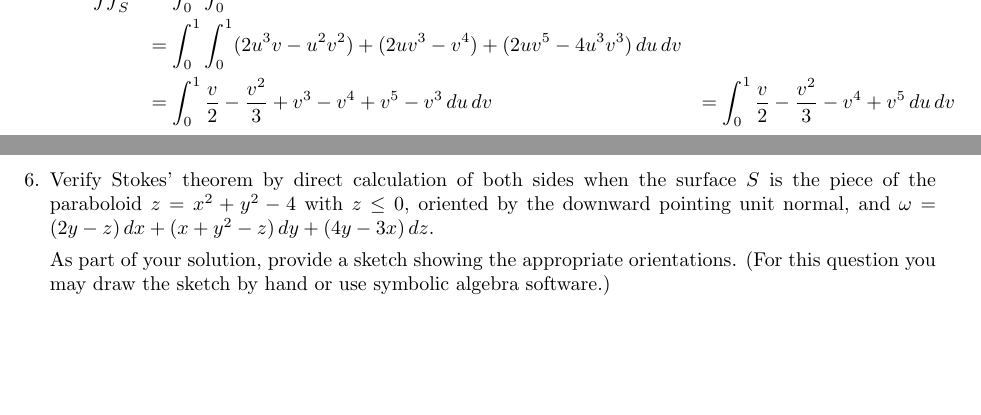
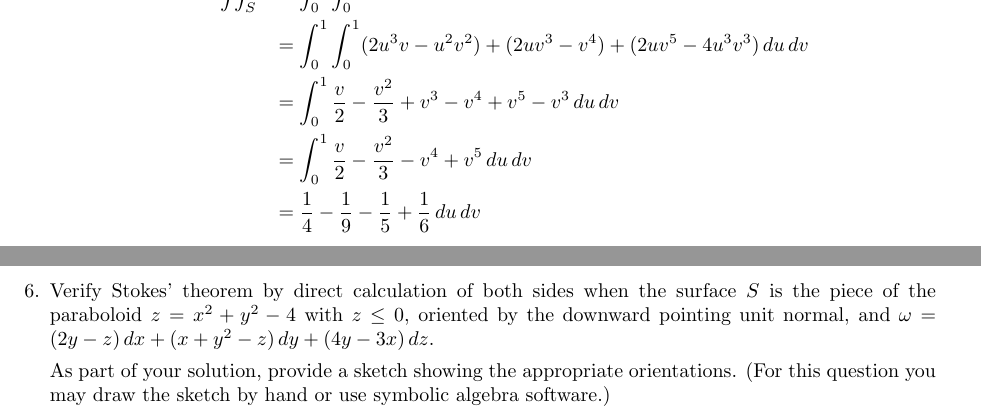
Before and after one commit to poonkeegan/school, a LaTeX document (matb42/a10.tex): two parts of pages 6 and 7 of 11 before the commit and two parts of pages 7 and 8 of 12 after it, joined at a grey line, cut so that both start at the same text, the shorter picture padded with empty space. Compiled offline with pdfLaTeX.

Commit message:
Tue Mar 27 15:07:50 EDT 2018

```diff
--- a/matb42/a10.tex
+++ b/matb42/a10.tex
@@ -198,8 +198,9 @@ Apr 3rd 2018}
         \begin{align*}
             \iint_S \omega &= \int_0^1 \int_0^1 (u^2 + v^2)(2uv - v^2) + (uv^2)(2v^3 - 4u^2v) \, du \, dv \\
             &= \int_0^1 \int_0^1 (2u^3v - u^2v^2) + (2uv^3 - v^4) + (2uv^5 - 4u^3v^3) \, du \, dv \\
-            &= \int_0^1 \frac{v}{2} - \frac{v^2}{3} + v^3 - v^4 + v^5 - v^3 \, du \, dv
-            &= \int_0^1 \frac{v}{2} - \frac{v^2}{3} - v^4 + v^5 \, du \, dv
+            &= \int_0^1 \frac{v}{2} - \frac{v^2}{3} + v^3 - v^4 + v^5 - v^3 \, du \, dv \\
+            &= \int_0^1 \frac{v}{2} - \frac{v^2}{3} - v^4 + v^5 \, du \, dv \\
+            &= \frac{1}{4} - \frac{1}{9} - \frac{1}{5} + \frac{1}{6} \, du \, dv \\
         \end{align*}
 
     \end{enumerate}
```
Also changed, not shown: matb42/a10.pdf.
